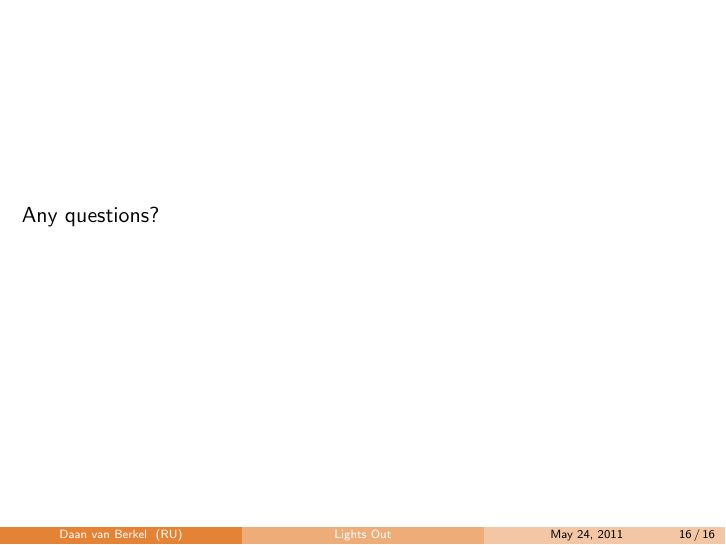
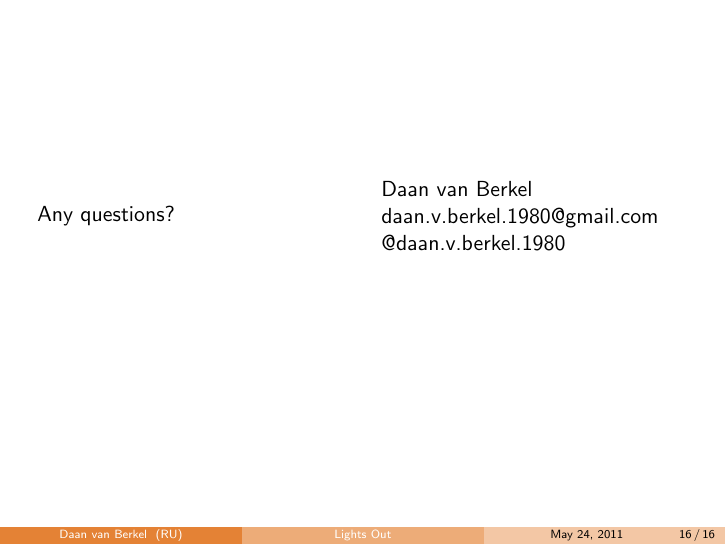
Before and after one commit to dvberkel/mathematics-articles, LaTeX slides (presentations/lights-out-basic/lights-out-basic.tex, which reads presentations/lights-out-basic/content/questions.tex): page 24 of 24. Compiled offline with pdfLaTeX.

Commit message:
Added contact information
The question slide now has my contact information.

```diff
--- a/presentations/lights-out-basic/content/questions.tex
+++ b/presentations/lights-out-basic/content/questions.tex
@@ -1,3 +1,12 @@
 \begin{frame}
-	Any questions?
+	\begin{columns}
+		\begin{column}{0.45\textwidth}
+			Any questions?
+		\end{column}
+		\begin{column}{0.45\textwidth}
+			Daan van Berkel\\
+			daan.v.berkel.1980@gmail.com
+			@daan.v.berkel.1980
+		\end{column}
+	\end{columns}
 \end{frame}
```
